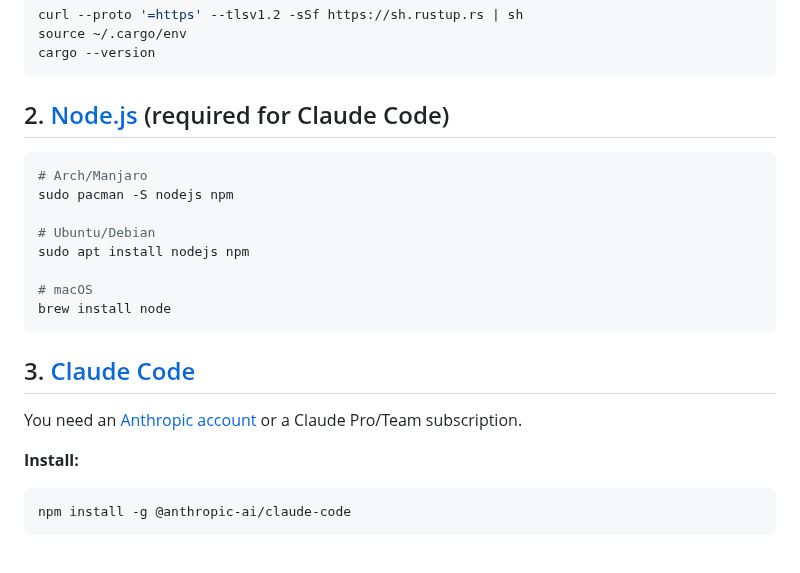
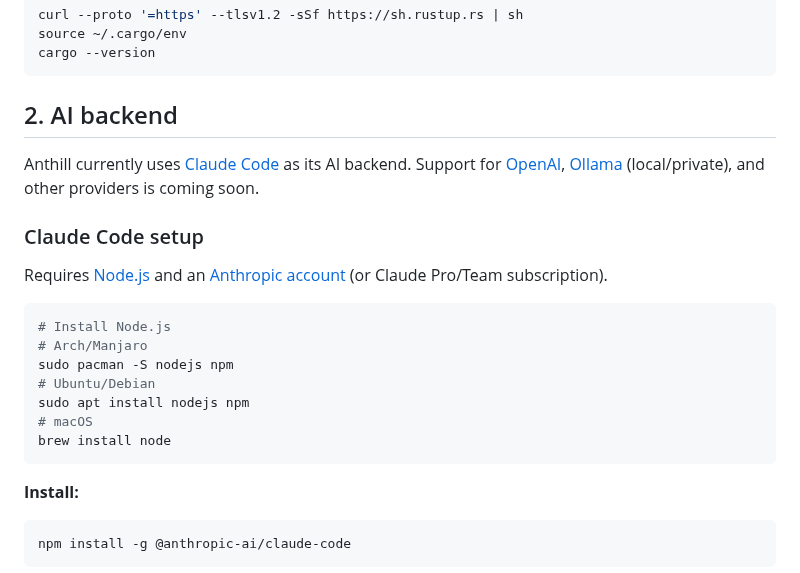
Before and after one commit to reality2-ai/anthill, a Markdown page: docs/prerequisites.md, the part around the change. Rendered like a GitHub page.

Commit message:
docs: prerequisites — AI backend section, others coming soon
Reframed Claude Code as the current AI backend with OpenAI,
Ollama, and others noted as coming soon. Node.js grouped under
Claude Code setup rather than as a separate prerequisite.

Co-Authored-By: Claude Opus 4.6 (1M context) <noreply@anthropic.com>

````diff
--- a/docs/prerequisites.md
+++ b/docs/prerequisites.md
@@ -14,22 +14,23 @@ source ~/.cargo/env
 cargo --version
 ```
 
-## 2. [Node.js](https://nodejs.org/) (required for Claude Code)
+## 2. AI backend
+
+Anthill currently uses [Claude Code](https://docs.anthropic.com/en/docs/claude-code) as its AI backend. Support for [OpenAI](https://openai.com/), [Ollama](https://ollama.com/) (local/private), and other providers is coming soon.
+
+### Claude Code setup
+
+Requires [Node.js](https://nodejs.org/) and an [Anthropic account](https://console.anthropic.com/) (or Claude Pro/Team subscription).
 
 ```bash
+# Install Node.js
 # Arch/Manjaro
 sudo pacman -S nodejs npm
-
 # Ubuntu/Debian
 sudo apt install nodejs npm
-
 # macOS
 brew install node
 ```
-
-## 3. [Claude Code](https://docs.anthropic.com/en/docs/claude-code)
-
-You need an [Anthropic account](https://console.anthropic.com/) or a Claude Pro/Team subscription.
 
 **Install:**
 
````
